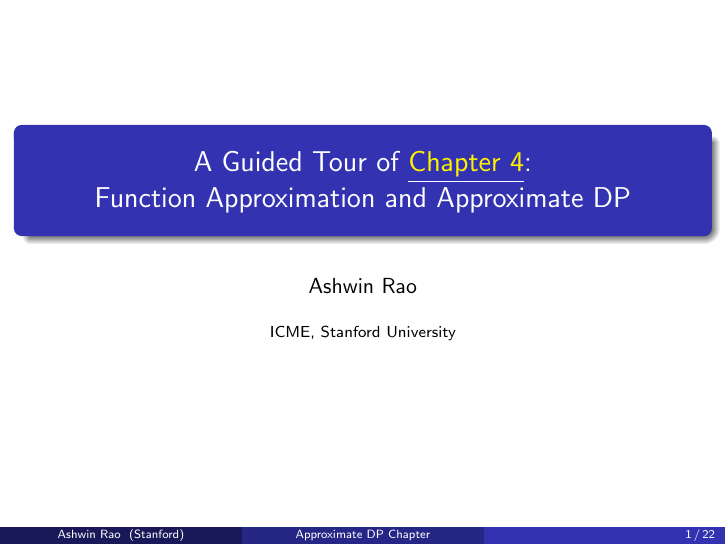
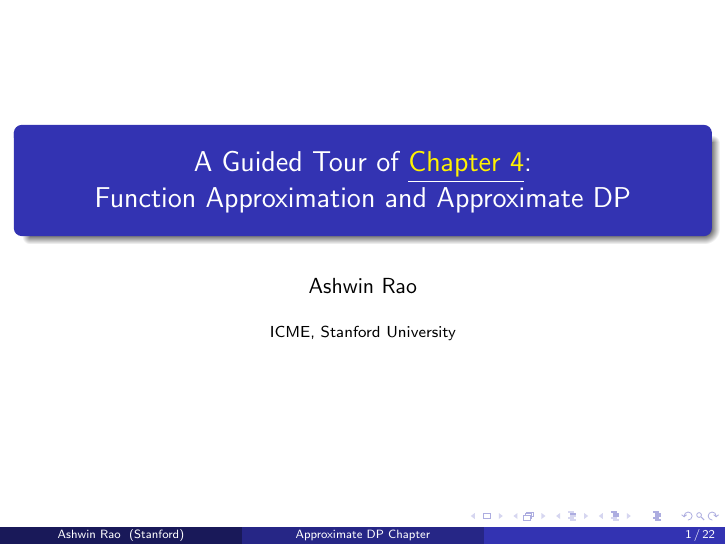
Before and after one commit to coverdrive/technical-documents, LaTeX slides (finance/cme241/Tour-ADP.tex): page 1 of 22 before the commit and page 1 of 141 after it. Compiled offline with pdfLaTeX.

Commit message:
small fix

```diff
--- a/finance/cme241/Tour-ADP.tex
+++ b/finance/cme241/Tour-ADP.tex
@@ -15,7 +15,7 @@
 %	PACKAGES AND THEMES
 %----------------------------------------------------------------------------------------
 
-\documentclass[handout]{beamer}
+\documentclass{beamer}
 
 \mode<presentation> {
 
```
